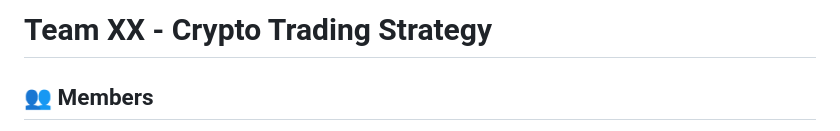
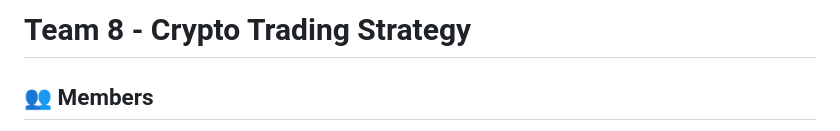
Before and after one commit to vglukhova/nis, a Markdown page: team-08-crypto-bot/readme.md, the part around the change. GitHub-like rendering.

```diff
--- a/team-08-crypto-bot/readme.md
+++ b/team-08-crypto-bot/readme.md
@@ -1,4 +1,4 @@
-# Team XX - Crypto Trading Strategy
+# Team 8 - Crypto Trading Strategy
 
 ## 👥 Members
 - Veronika Glukhova - 251
```
